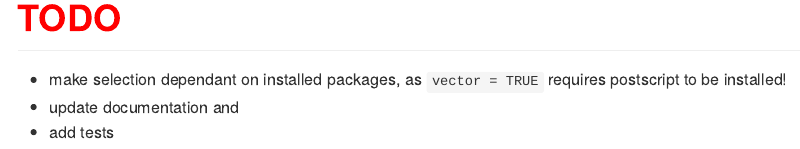
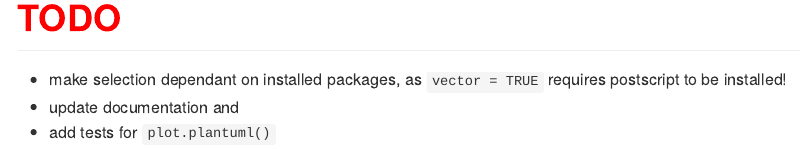
Before and after one commit to rkrug/plantuml, an R Markdown document (README.Rmd): the page in a window 1100 px wide, from 4700 px down. The pictures show the output file README.md that the author committed with the source, drawn offline in the style of GitHub; badge pictures from the web are left out.

Commit message:
Add more tests and update README
* updatePlantumlJar
* as.plantuml.default

```diff
--- a/README.Rmd
+++ b/README.Rmd
@@ -147,4 +147,4 @@ plot(
 # **<span style="color:red">TODO</span>**
 - make selection dependant on installed packages, as `vector = TRUE` requires postscript to be installed!
 - update documentation and
-- add tests
+- add tests for `plot.plantuml()`
```
Also changed, not shown: README.md, README_files/figure-gfm/exampleDeviceRaster-1.png, README_files/figure-gfm/exampleDeviceVector-1.png, README_files/figure-gfm/exampleObject-1.png, 5 other files.
